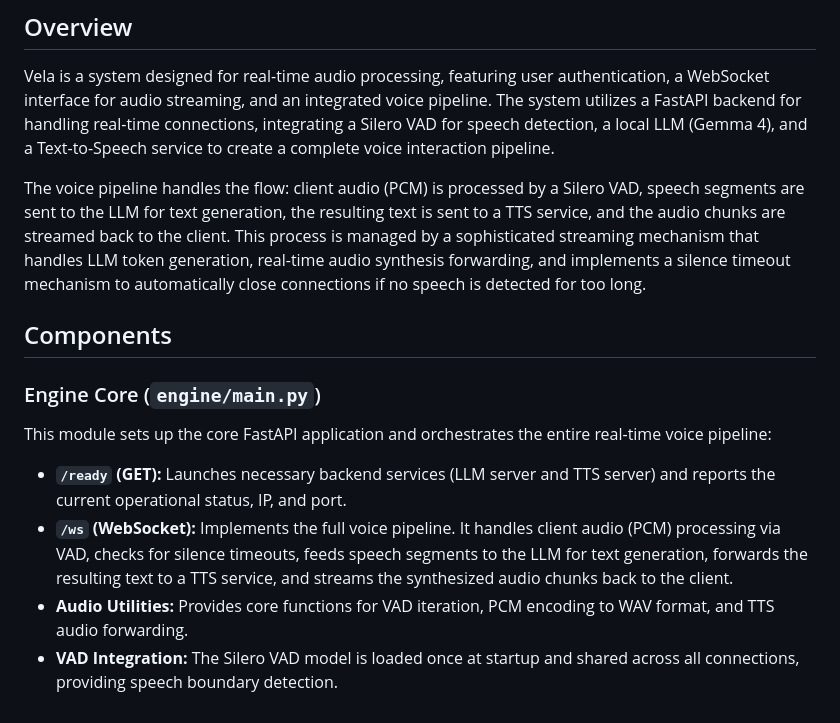
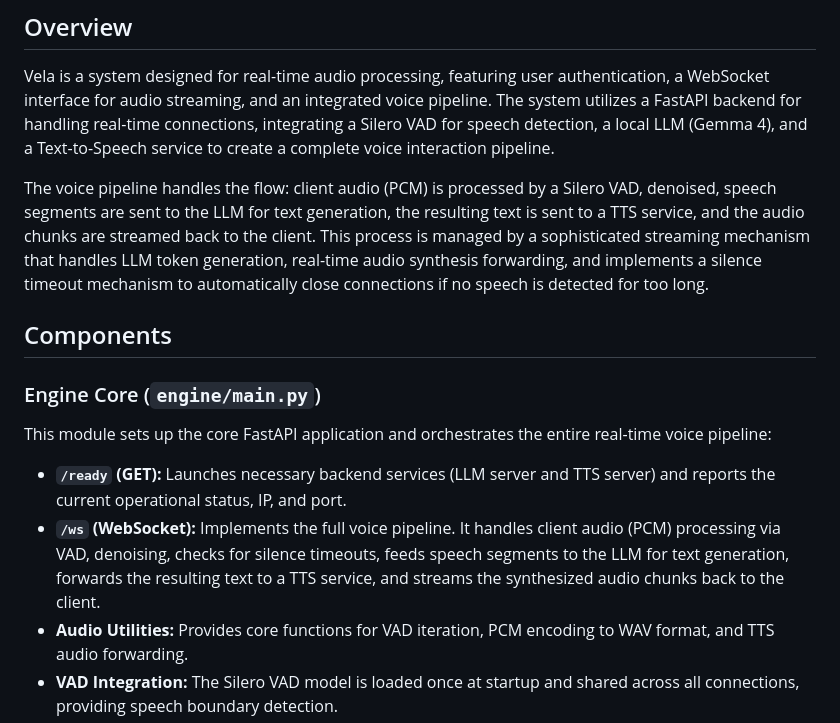
Before and after one commit to LelloMascello/vela, a Markdown page: README.md, the part around the change. Drawn GitHub-style.

Commit message:
docs: update README [auto-docs]

```diff
--- a/README.md
+++ b/README.md
@@ -6,7 +6,7 @@
 
 Vela is a system designed for real-time audio processing, featuring user authentication, a WebSocket interface for audio streaming, and an integrated voice pipeline. The system utilizes a FastAPI backend for handling real-time connections, integrating a Silero VAD for speech detection, a local LLM (Gemma 4), and a Text-to-Speech service to create a complete voice interaction pipeline.
 
-The voice pipeline handles the flow: client audio (PCM) is processed by a Silero VAD, speech segments are sent to the LLM for text generation, the resulting text is sent to a TTS service, and the audio chunks are streamed back to the client. This process is managed by a sophisticated streaming mechanism that handles LLM token generation, real-time audio synthesis forwarding, and implements a silence timeout mechanism to automatically close connections if no speech is detected for too long.
+The voice pipeline handles the flow: client audio (PCM) is processed by a Silero VAD, denoised, speech segments are sent to the LLM for text generation, the resulting text is sent to a TTS service, and the audio chunks are streamed back to the client. This process is managed by a sophisticated streaming mechanism that handles LLM token generation, real-time audio synthesis forwarding, and implements a silence timeout mechanism to automatically close connections if no speech is detected for too long.
 
 ## Components
 
@@ -14,7 +14,7 @@ The voice pipeline handles the flow: client audio (PCM) is processed by a Silero
 
 This module sets up the core FastAPI application and orchestrates the entire real-time voice pipeline:
 *   **`/ready` (GET):** Launches necessary backend services (LLM server and TTS server) and reports the current operational status, IP, and port.
-*   **`/ws` (WebSocket):** Implements the full voice pipeline. It handles client audio (PCM) processing via VAD, checks for silence timeouts, feeds speech segments to the LLM for text generation, forwards the resulting text to a TTS service, and streams the synthesized audio chunks back to the client.
+*   **`/ws` (WebSocket):** Implements the full voice pipeline. It handles client audio (PCM) processing via VAD, denoising, checks for silence timeouts, feeds speech segments to the LLM for text generation, forwards the resulting text to a TTS service, and streams the synthesized audio chunks back to the client.
 *   **Audio Utilities:** Provides core functions for VAD iteration, PCM encoding to WAV format, and TTS audio forwarding.
 *   **VAD Integration:** The Silero VAD model is loaded once at startup and shared across all connections, providing speech boundary detection.
 
```
